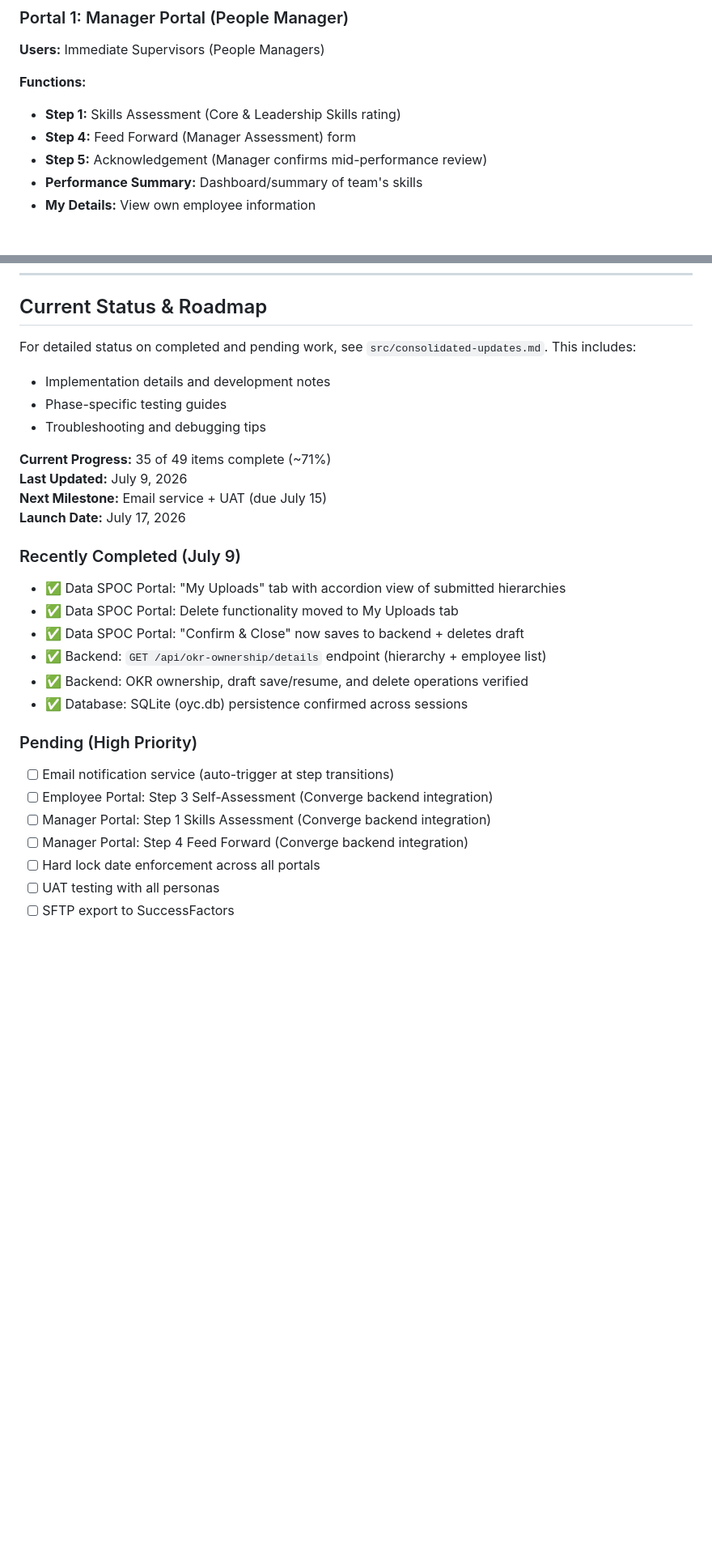
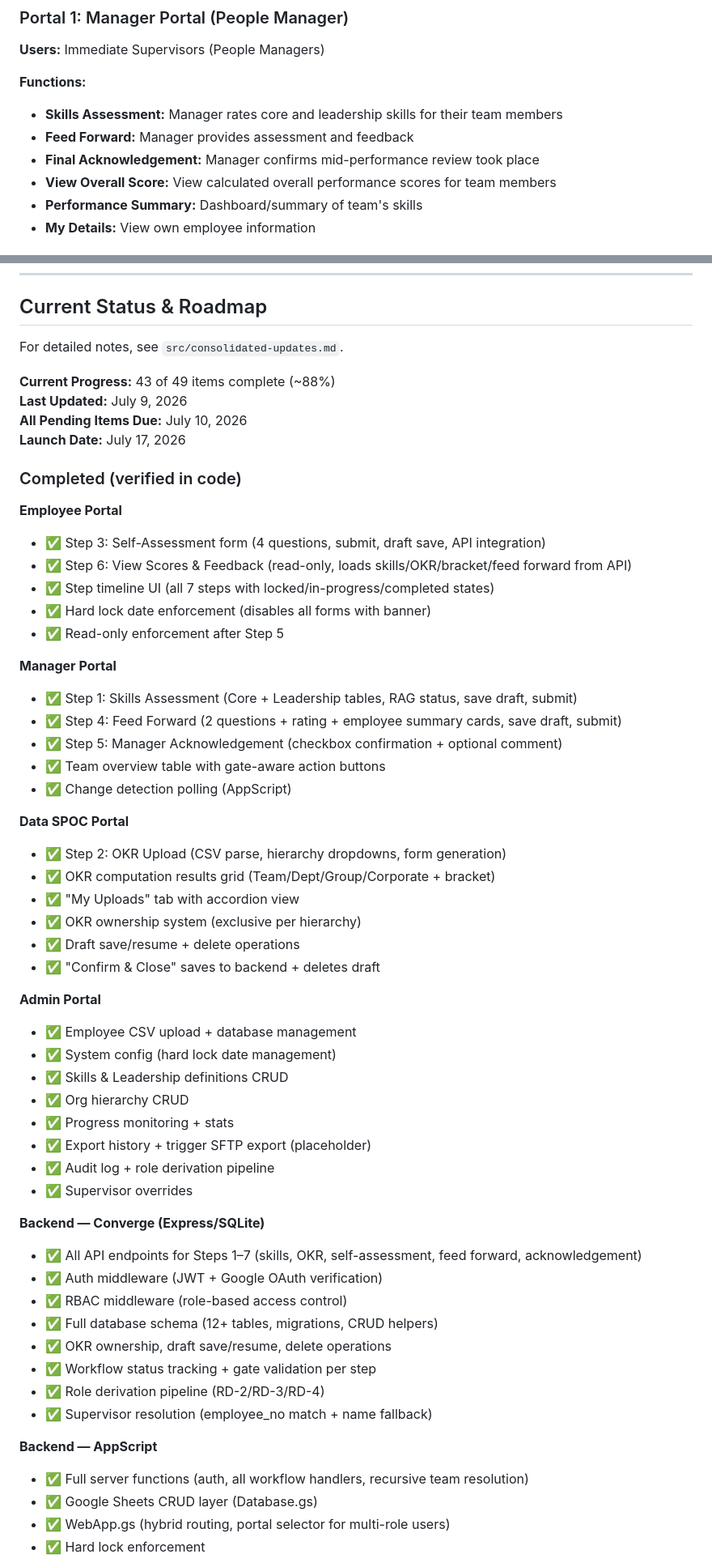
Before and after one commit to mntre/own-your-career, a Markdown page: README.md, 2 parts joined by grey strips. Shown at 81% size. Drawn GitHub-style; blank space fills up the shorter version.

```diff
--- a/README.md
+++ b/README.md
@@ -33,9 +33,10 @@ This repository contains the source code for the **2026 Performance Management &
 **Users:** Immediate Supervisors (People Managers)
 
 **Functions:**
-- **Step 1:** Skills Assessment (Core & Leadership Skills rating)
-- **Step 4:** Feed Forward (Manager Assessment) form
-- **Step 5:** Acknowledgement (Manager confirms mid-performance review)
+- **Skills Assessment:** Manager rates core and leadership skills for their team members
+- **Feed Forward:** Manager provides assessment and feedback
+- **Final Acknowledgement:** Manager confirms mid-performance review took place
+- **View Overall Score:** View calculated overall performance scores for team members
 - **Performance Summary:** Dashboard/summary of team's skills
 - **My Details:** View own employee information
 
@@ -200,29 +203,60 @@ See `.kiro/steering/tech.md` for development environment configuration and deplo
 
 ## Current Status & Roadmap
 
-For detailed status on completed and pending work, see `src/consolidated-updates.md`. This includes:
-- Implementation details and development notes
-- Phase-specific testing guides
-- Troubleshooting and debugging tips
+For detailed notes, see `src/consolidated-updates.md`.
 
-**Current Progress:** 35 of 49 items complete (~71%)
+**Current Progress:** 43 of 49 items complete (~88%)
 **Last Updated:** July 9, 2026
-**Next Milestone:** Email service + UAT (due July 15)
+**All Pending Items Due:** July 10, 2026
 **Launch Date:** July 17, 2026
 
-### Recently Completed (July 9)
-- ✅ Data SPOC Portal: "My Uploads" tab with accordion view of submitted hierarchies
-- ✅ Data SPOC Portal: Delete functionality moved to My Uploads tab
-- ✅ Data SPOC Portal: "Confirm & Close" now saves to backend + deletes draft
-- ✅ Backend: `GET /api/okr-ownership/details` endpoint (hierarchy + employee list)
-- ✅ Backend: OKR ownership, draft save/resume, and delete operations verified
-- ✅ Database: SQLite (oyc.db) persistence confirmed across sessions
+### Completed (verified in code)
 
-### Pending (High Priority)
-- [ ] Email notification service (auto-trigger at step transitions)
-- [ ] Employee Portal: Step 3 Self-Assessment (Converge backend integration)
-- [ ] Manager Portal: Step 1 Skills Assessment (Converge backend integration)
-- [ ] Manager Portal: Step 4 Feed Forward (Converge backend integration)
-- [ ] Hard lock date enforcement across all portals
-- [ ] UAT testing with all personas
-- [ ] SFTP export to SuccessFactors
+**Employee Portal**
+- ✅ Step 3: Self-Assessment form (4 questions, submit, draft save, API integration)
+- ✅ Step 6: View Scores & Feedback (read-only, loads skills/OKR/bracket/feed forward from API)
+- ✅ Step timeline UI (all 7 steps with locked/in-progress/completed states)
+- ✅ Hard lock date enforcement (disables all forms with banner)
+- ✅ Read-only enforcement after Step 5
+
+**Manager Portal**
+- ✅ Step 1: Skills Assessment (Core + Leadership tables, RAG status, save draft, submit)
+- ✅ Step 4: Feed Forward (2 questions + rating + employee summary cards, save draft, submit)
+- ✅ Step 5: Manager Acknowledgement (checkbox confirmation + optional comment)
+- ✅ Team overview table with gate-aware action buttons
+- ✅ Change detection polling (AppScript)
+
+**Data SPOC Portal**
+- ✅ Step 2: OKR Upload (CSV parse, hierarchy dropdowns, form generation)
+- ✅ OKR computation results grid (Team/Dept/Group/Corporate + bracket)
+- ✅ "My Uploads" tab with accordion view
+- ✅ OKR ownership system (exclusive per hierarchy)
+- ✅ Draft save/resume + delete operations
+- ✅ "Confirm & Close" saves to backend + deletes draft
+
+**Admin Portal**
+- ✅ Employee CSV upload + database management
+- ✅ System config (hard lock date management)
+- ✅ Skills & Leadership definitions CRUD
+- ✅ Org hierarchy CRUD
+- ✅ Progress monitoring + stats
+- ✅ Export history + trigger SFTP export (placeholder)
+- ✅ Audit log + role derivation pipeline
+- ✅ Supervisor overrides
+
+**Backend — Converge (Express/SQLite)**
+- ✅ All API endpoints for Steps 1–7 (skills, OKR, self-assessment, feed forward, acknowledgement)
+- ✅ Auth middleware (JWT + Google OAuth verification)
+- ✅ RBAC middleware (role-based access control)
+- ✅ Full database schema (12+ tables, migrations, CRUD helpers)
+- ✅ OKR ownership, draft save/resume, delete operations
+- ✅ Workflow status tracking + gate validation per step
+- ✅ Role derivation pipeline (RD-2/RD-3/RD-4)
+- ✅ Supervisor resolution (employee_no match + name fallback)
+
+**Backend — AppScript**
+- ✅ Full server functions (auth, all workflow handlers, recursive team resolution)
+- ✅ Google Sheets CRUD layer (Database.gs)
+- ✅ WebApp.gs (hybrid routing, portal selector for multi-role users)
+- ✅ Hard lock enforcement
+
```
Also changed, not shown: other parts of README.md (+41 -3 lines).
